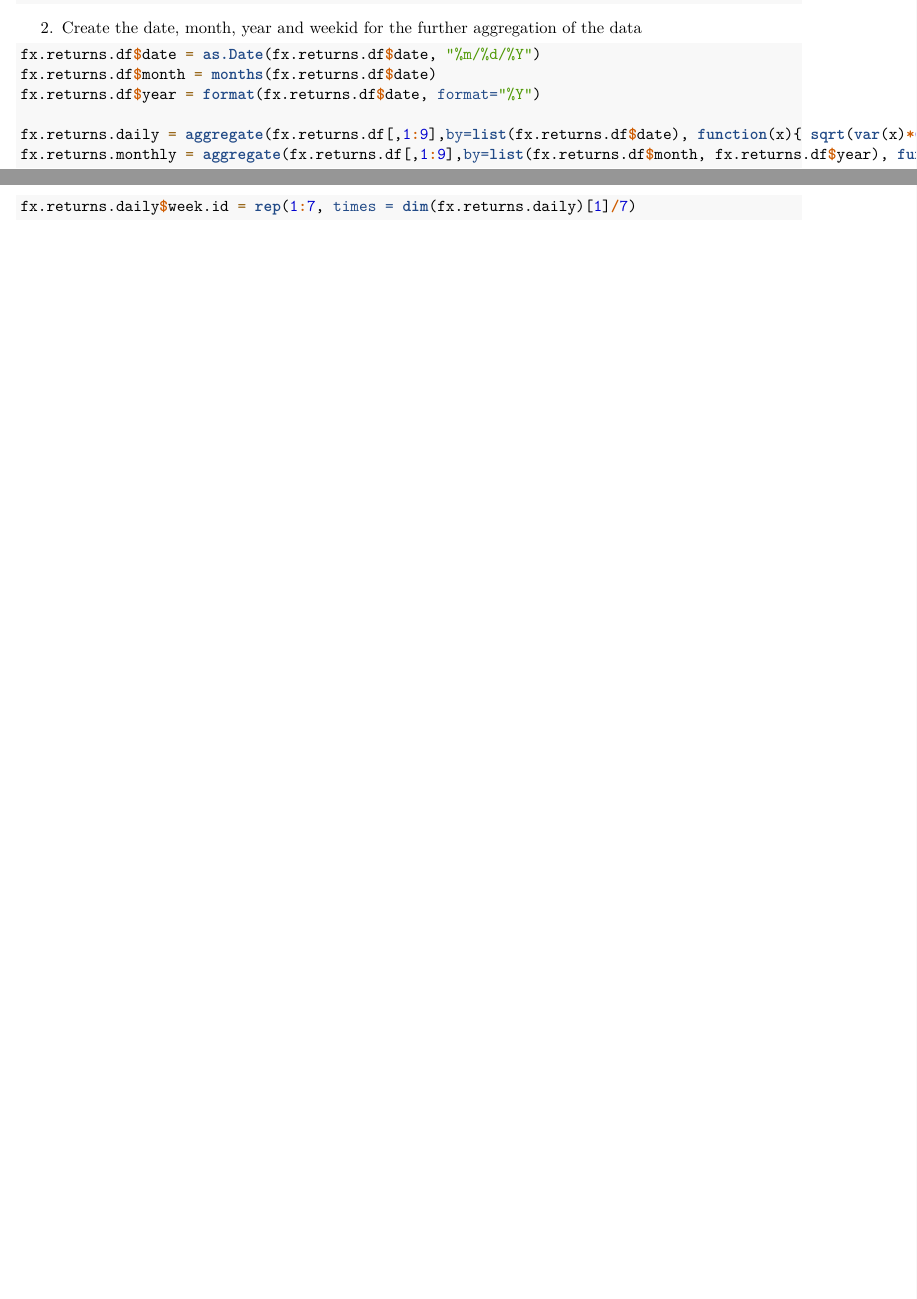
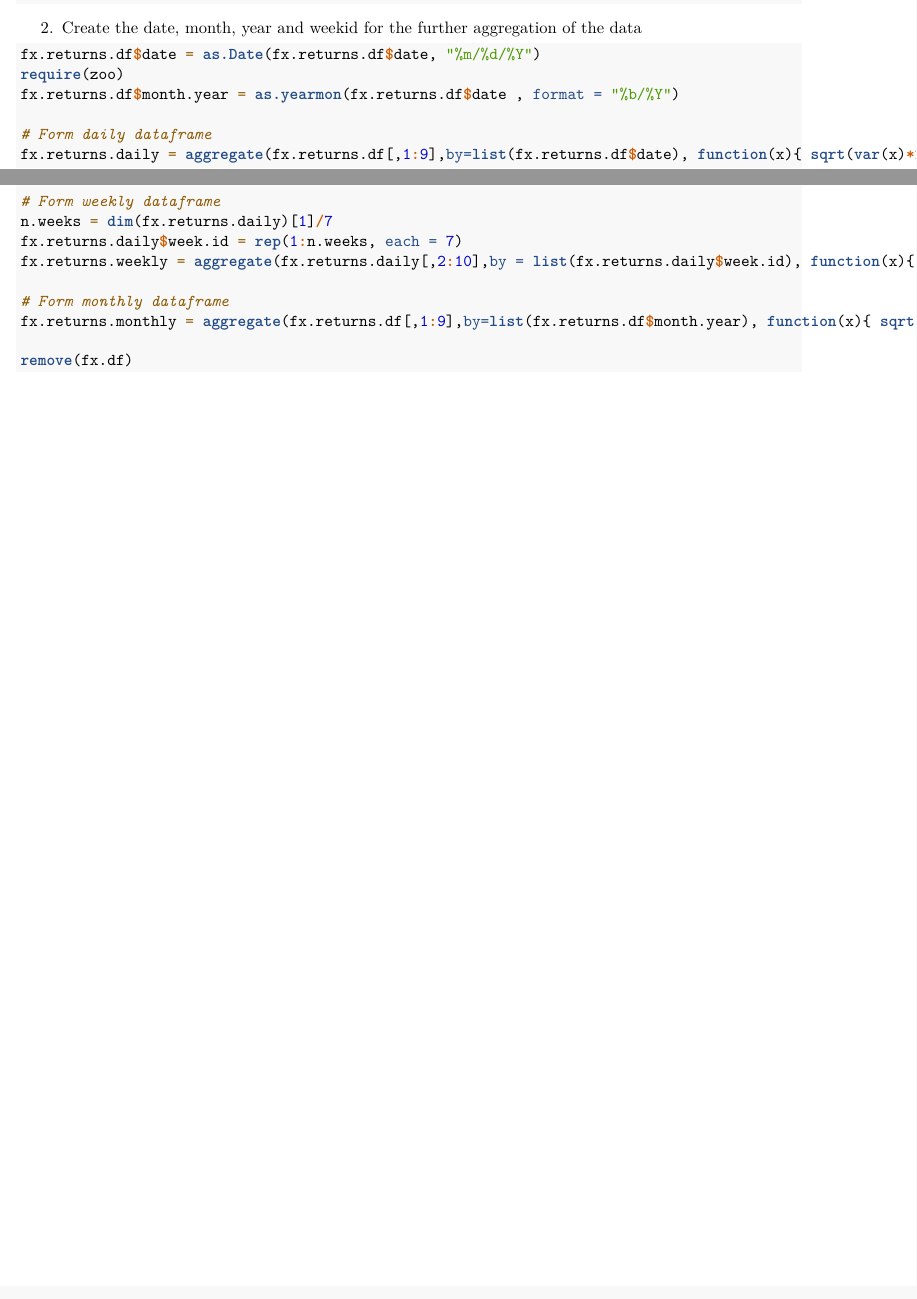
Before and after one commit to polinakanel/fin580, an R Markdown document (HW1.Rmd): two parts of pages 1 and 2 of 2, joined at a grey line, cut so that both start at the same text. Rendered offline with R 4.5, knitr and Pandoc, then LaTeX, with nearby package versions.

Commit message:
The daily/weekly/monthly volatility dataframes

````diff
--- a/HW1.Rmd
+++ b/HW1.Rmd
@@ -60,11 +60,20 @@ fx.returns.df$date = fx.df$date[2:dim(fx.df)[1]]
 
 ```{r, eval = F}
 fx.returns.df$date = as.Date(fx.returns.df$date, "%m/%d/%Y")
-fx.returns.df$month = months(fx.returns.df$date)
-fx.returns.df$year = format(fx.returns.df$date, format="%Y")
+require(zoo)
+fx.returns.df$month.year = as.yearmon(fx.returns.df$date , format = "%b/%Y")
 
-fx.returns.daily = aggregate(fx.returns.df[,1:9],by=list(fx.returns.df$date), function(x){ sqrt(var(x)*60*12/5) })
-fx.returns.monthly = aggregate(fx.returns.df[,1:9],by=list(fx.returns.df$month, fx.returns.df$year), function(x){ sqrt(var(x)*60*12/5) })
-fx.returns.daily$week.id = rep(1:7, times = dim(fx.returns.daily)[1]/7)
+# Form daily dataframe
+fx.returns.daily = aggregate(fx.returns.df[,1:9],by=list(fx.returns.df$date), function(x){ sqrt(var(x)*288) })
+
+# Form weekly dataframe
+n.weeks = dim(fx.returns.daily)[1]/7
+fx.returns.daily$week.id = rep(1:n.weeks, each = 7)
+fx.returns.weekly = aggregate(fx.returns.daily[,2:10],by = list(fx.returns.daily$week.id), function(x){ sqrt(var(x)*52) })
+
+# Form monthly dataframe
+fx.returns.monthly = aggregate(fx.returns.df[,1:9],by=list(fx.returns.df$month.year), function(x){ sqrt(var(x)*12) })
+
+remove(fx.df)
 
 ```
````
